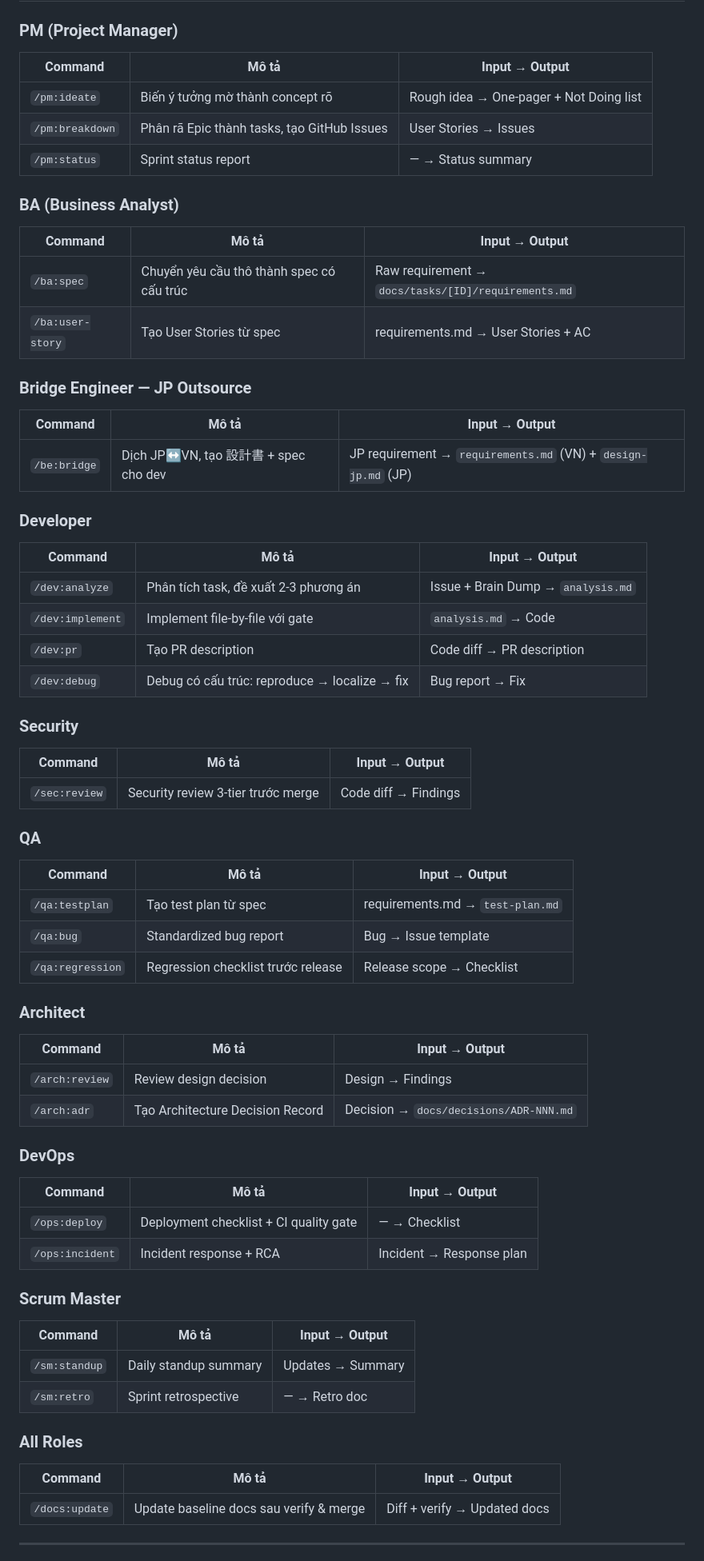
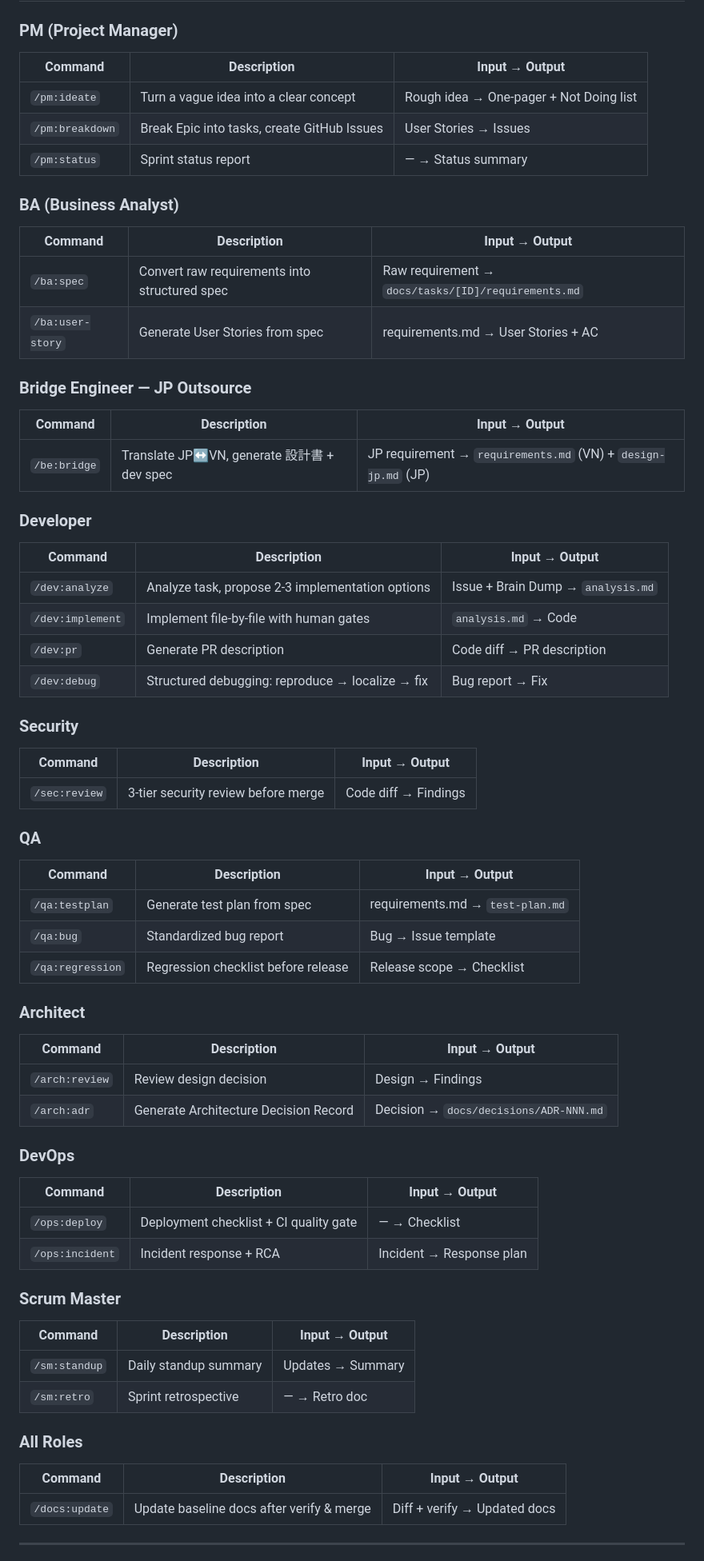
Before and after one commit to hiepdnh/Agentic-Development-Lifecycle, a Markdown page: README.md, the part around one of its changes. Shown at 80% size. Rendered like a GitHub page.

```diff
--- a/README.md
+++ b/README.md
@@ -165,74 +169,74 @@ docs/
 
 ### PM (Project Manager)
 
-| Command | Mô tả | Input → Output |
-|---------|-------|----------------|
-| `/pm:ideate` | Biến ý tưởng mờ thành concept rõ | Rough idea → One-pager + Not Doing list |
-| `/pm:breakdown` | Phân rã Epic thành tasks, tạo GitHub Issues | User Stories → Issues |
+| Command | Description | Input → Output |
+|---------|-------------|----------------|
+| `/pm:ideate` | Turn a vague idea into a clear concept | Rough idea → One-pager + Not Doing list |
+| `/pm:breakdown` | Break Epic into tasks, create GitHub Issues | User Stories → Issues |
 | `/pm:status` | Sprint status report | — → Status summary |
 
 ### BA (Business Analyst)
 
-| Command | Mô tả | Input → Output |
-|---------|-------|----------------|
-| `/ba:spec` | Chuyển yêu cầu thô thành spec có cấu trúc | Raw requirement → `docs/tasks/[ID]/requirements.md` |
-| `/ba:user-story` | Tạo User Stories từ spec | requirements.md → User Stories + AC |
+| Command | Description | Input → Output |
+|---------|-------------|----------------|
+| `/ba:spec` | Convert raw requirements into structured spec | Raw requirement → `docs/tasks/[ID]/requirements.md` |
+| `/ba:user-story` | Generate User Stories from spec | requirements.md → User Stories + AC |
 
 ### Bridge Engineer — JP Outsource
 
-| Command | Mô tả | Input → Output |
-|---------|-------|----------------|
-| `/be:bridge` | Dịch JP↔VN, tạo 設計書 + spec cho dev | JP requirement → `requirements.md` (VN) + `design-jp.md` (JP) |
+| Command | Description | Input → Output |
+|---------|-------------|----------------|
+| `/be:bridge` | Translate JP↔VN, generate 設計書 + dev spec | JP requirement → `requirements.md` (VN) + `design-jp.md` (JP) |
 
 ### Developer
 
-| Command | Mô tả | Input → Output |
-|---------|-------|----------------|
-| `/dev:analyze` | Phân tích task, đề xuất 2-3 phương án | Issue + Brain Dump → `analysis.md` |
-| `/dev:implement` | Implement file-by-file với gate | `analysis.md` → Code |
-| `/dev:pr` | Tạo PR description | Code diff → PR description |
-| `/dev:debug` | Debug có cấu trúc: reproduce → localize → fix | Bug report → Fix |
+| Command | Description | Input → Output |
+|---------|-------------|----------------|
+| `/dev:analyze` | Analyze task, propose 2-3 implementation options | Issue + Brain Dump → `analysis.md` |
+| `/dev:implement` | Implement file-by-file with human gates | `analysis.md` → Code |
+| `/dev:pr` | Generate PR description | Code diff → PR description |
+| `/dev:debug` | Structured debugging: reproduce → localize → fix | Bug report → Fix |
 
 ### Security
 
-| Command | Mô tả | Input → Output |
-|---------|-------|----------------|
-| `/sec:review` | Security review 3-tier trước merge | Code diff → Findings |
+| Command | Description | Input → Output |
+|---------|-------------|----------------|
+| `/sec:review` | 3-tier security review before merge | Code diff → Findings |
 
 ### QA
 
-| Command | Mô tả | Input → Output |
-|---------|-------|----------------|
-| `/qa:testplan` | Tạo test plan từ spec | requirements.md → `test-plan.md` |
+| Command | Description | Input → Output |
+|---------|-------------|----------------|
+| `/qa:testplan` | Generate test plan from spec | requirements.md → `test-plan.md` |
 | `/qa:bug` | Standardized bug report | Bug → Issue template |
-| `/qa:regression` | Regression checklist trước release | Release scope → Checklist |
+| `/qa:regression` | Regression checklist before release | Release scope → Checklist |
 
 ### Architect
 
-| Command | Mô tả | Input → Output |
-|---------|-------|----------------|
+| Command | Description | Input → Output |
+|---------|-------------|----------------|
 | `/arch:review` | Review design decision | Design → Findings |
-| `/arch:adr` | Tạo Architecture Decision Record | Decision → `docs/decisions/ADR-NNN.md` |
+| `/arch:adr` | Generate Architecture Decision Record | Decision → `docs/decisions/ADR-NNN.md` |
 
 ### DevOps
 
-| Command | Mô tả | Input → Output |
-|---------|-------|----------------|
+| Command | Description | Input → Output |
+|---------|-------------|----------------|
 | `/ops:deploy` | Deployment checklist + CI quality gate | — → Checklist |
 | `/ops:incident` | Incident response + RCA | Incident → Response plan |
 
 ### Scrum Master
 
-| Command | Mô tả | Input → Output |
-|---------|-------|----------------|
+| Command | Description | Input → Output |
+|---------|-------------|----------------|
 | `/sm:standup` | Daily standup summary | Updates → Summary |
 | `/sm:retro` | Sprint retrospective | — → Retro doc |
 
 ### All Roles
 
-| Command | Mô tả | Input → Output |
-|---------|-------|----------------|
-| `/docs:update` | Update baseline docs sau verify & merge | Diff + verify → Updated docs |
+| Command | Description | Input → Output |
+|---------|-------------|----------------|
+| `/docs:update` | Update baseline docs after verify & merge | Diff + verify → Updated docs |
 
 ---
 
```
Also changed, not shown: other parts of README.md (+93 -89 lines), README.vi.md (added, +365 -0 lines).
